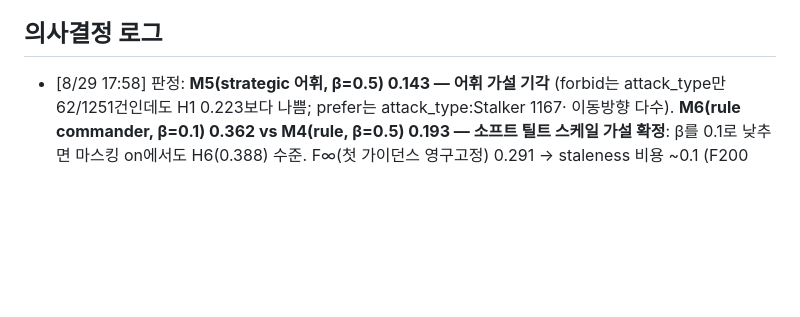
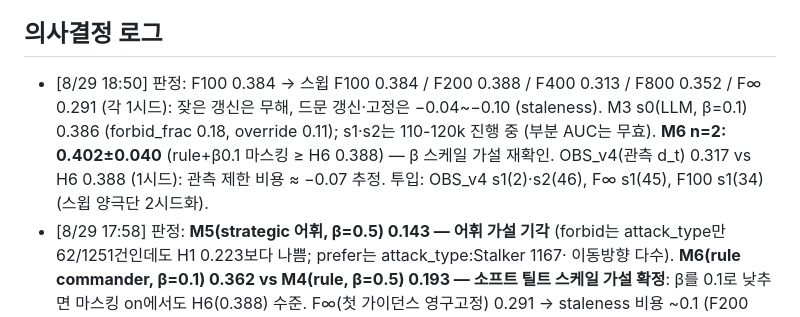
Before and after one commit to paul6598/AAMAS, a Markdown page: docs/autoexp/state.md, the part around the change. GitHub-like rendering; blank space fills up the shorter version.

Commit message:
state: F100/M3s0/M6/OBS verdicts; launch OBS seeds and sweep extremes seed1

```diff
--- a/docs/autoexp/state.md
+++ b/docs/autoexp/state.md
@@ -44,6 +44,12 @@ PHASE: MAIN_V2  (본 실험 LEHCA_2s3z_v2 5시드×1M — 04:27 시작, tmux 2:0
 - DIAG_C/D/E 단독 런: F 실패 시에만 세분화 진행.
 
 ## 의사결정 로그
+- [8/29 18:50] 판정: F100 0.384 → 스윕 F100 0.384 / F200 0.388 / F400 0.313 / F800 0.352 /
+  F∞ 0.291 (각 1시드): 잦은 갱신은 무해, 드문 갱신·고정은 −0.04~−0.10 (staleness).
+  M3 s0(LLM, β=0.1) 0.386 (forbid_frac 0.18, override 0.11); s1·s2는 110-120k 진행 중
+  (부분 AUC는 무효). **M6 n=2: 0.402±0.040** (rule+β0.1 마스킹 ≥ H6 0.388) — β 스케일
+  가설 재확인. OBS_v4(관측 d_t) 0.317 vs H6 0.388 (1시드): 관측 제한 비용 ≈ −0.07 추정.
+  투입: OBS_v4 s1(2)·s2(46), F∞ s1(45), F100 s1(34) (스윕 양극단 2시드화).
 - [8/29 17:58] 판정: **M5(strategic 어휘, β=0.5) 0.143 — 어휘 가설 기각** (forbid는
   attack_type만 62/1251건인데도 H1 0.223보다 나쁨; prefer는 attack_type:Stalker 1167·
   이동방향 다수). **M6(rule commander, β=0.1) 0.362 vs M4(rule, β=0.5) 0.193 —
```
